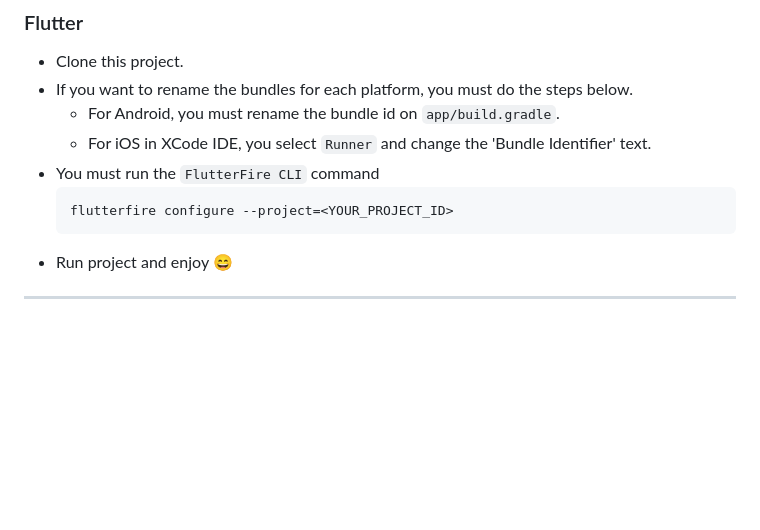
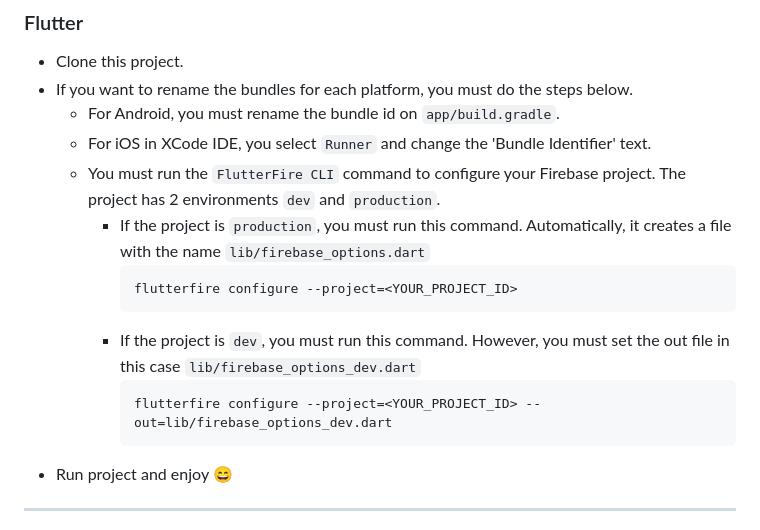
Before and after one commit to FabianVarela/crud_todo_app, a Markdown page: README.md, the part around the change. GitHub-like rendering; blank space fills up the shorter version.

Commit message:
Edit README.md file specifying the command to run in flutter fire

````diff
--- a/README.md
+++ b/README.md
@@ -81,10 +81,18 @@ Run deep links in **Android**, use the command below:
 * If you want to rename the bundles for each platform, you must do the steps below.
     * For Android, you must rename the bundle id on ```app/build.gradle```.
     * For iOS in XCode IDE, you select ```Runner``` and change the 'Bundle Identifier' text.
-* You must run the ```FlutterFire CLI``` command
-  ```bash
-  flutterfire configure --project=<YOUR_PROJECT_ID>
-  ```
+    * You must run the ```FlutterFire CLI``` command to configure your Firebase project. The project has 2
+      environments `dev` and `production`.
+        * If the project is `production`, you must run this command. Automatically, it creates a file with the
+          name `lib/firebase_options.dart`
+          ```bash
+          flutterfire configure --project=<YOUR_PROJECT_ID>
+          ```
+        * If the project is `dev`, you must run this command. However, you must set the out file in this
+          case `lib/firebase_options_dev.dart`
+          ```bash
+          flutterfire configure --project=<YOUR_PROJECT_ID> --out=lib/firebase_options_dev.dart
+          ```
 * Run project and enjoy :smile:
 
 ------
````
